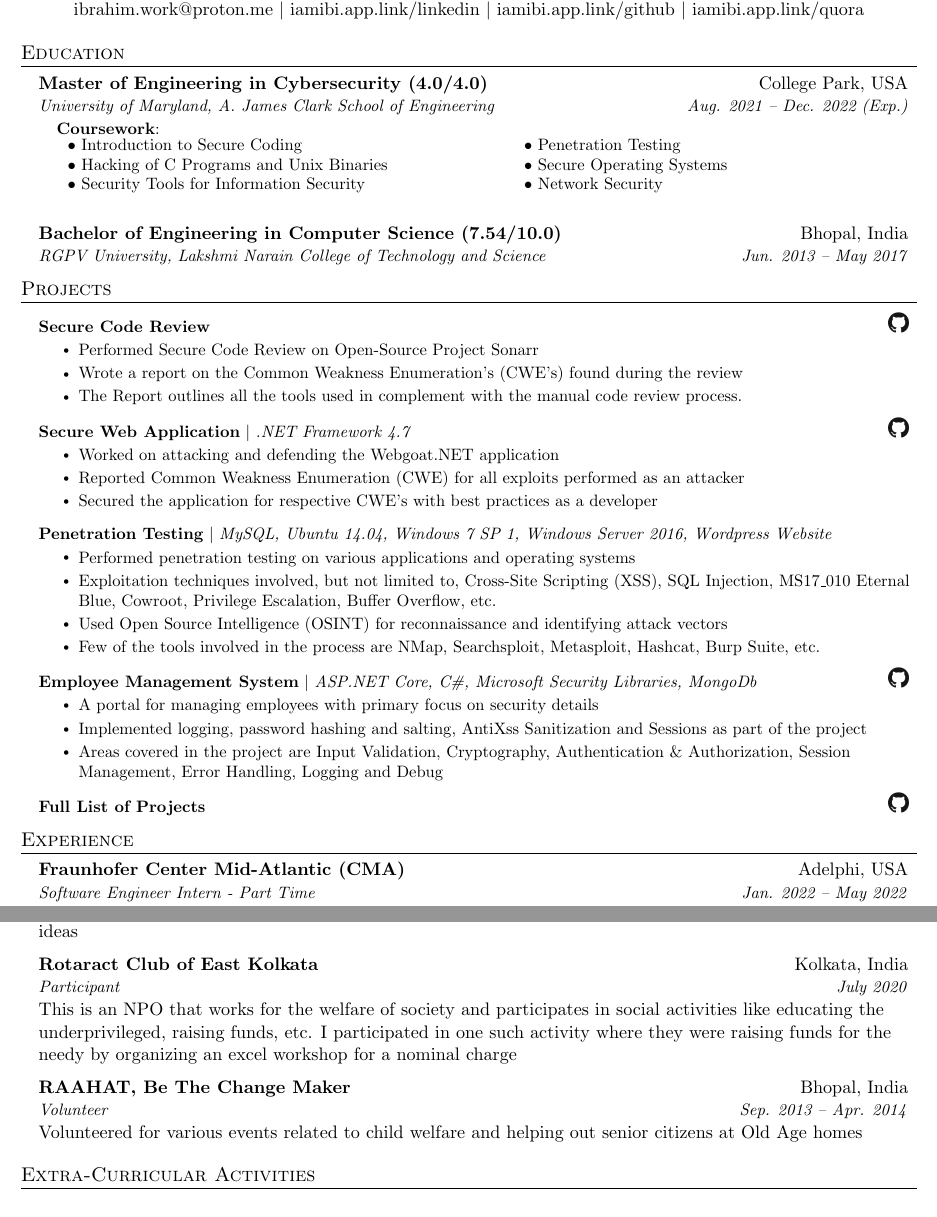
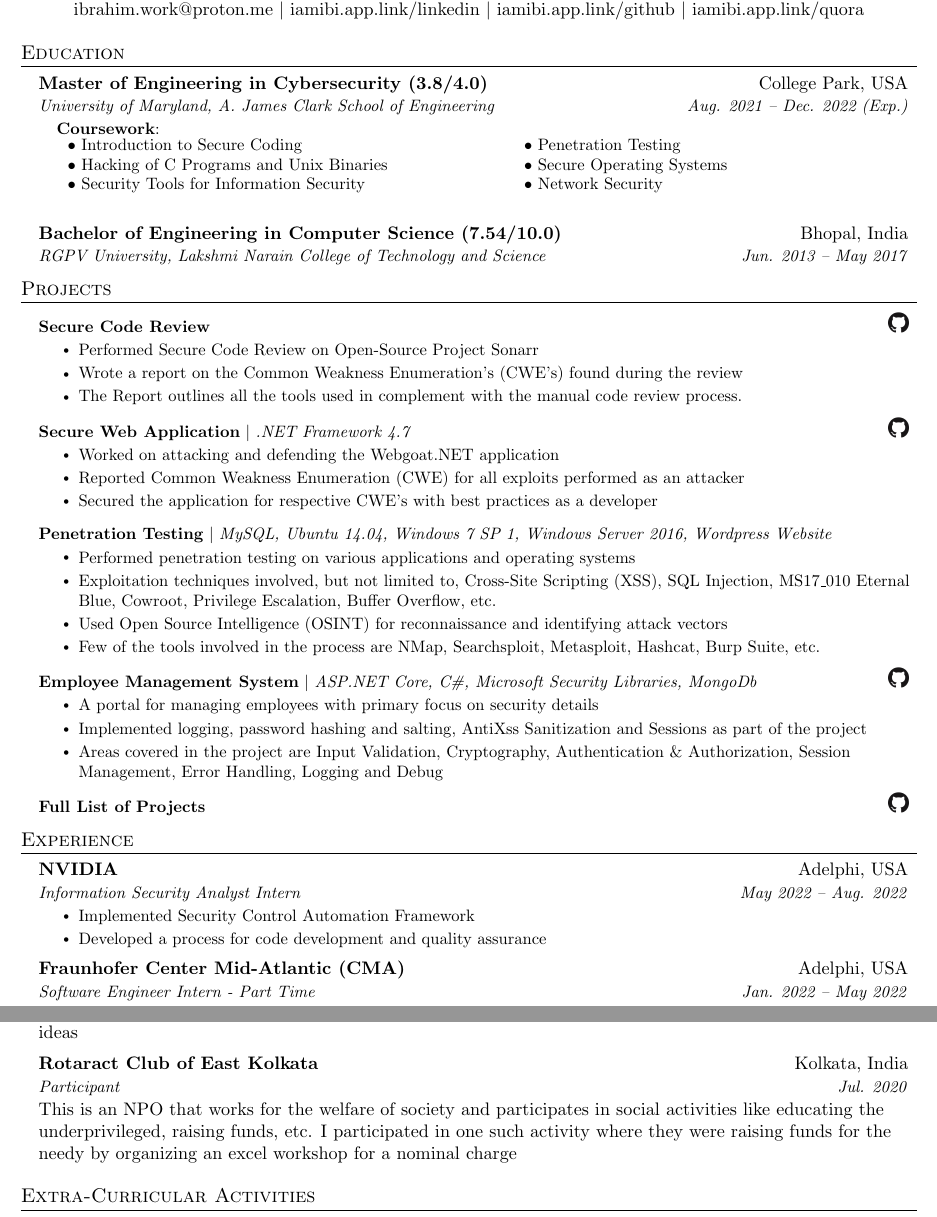
Before and after one commit to iamibi/Resume-Latex, a LaTeX CV (Resume - Syed Mohammad Ibrahim.tex): two parts of pages 1 and 2 of 2, joined at a grey line, cut so that both start at the same text. Compiled offline with pdfLaTeX.

Commit message:
Updated experience

```diff
--- a/Resume - Syed Mohammad Ibrahim.tex
+++ b/Resume - Syed Mohammad Ibrahim.tex
@@ -122,7 +122,7 @@
 \section{Education}
   \resumeSubHeadingListStart
     \resumeSubheading
-      {Master of Engineering in Cybersecurity (4.0/4.0)}{College Park, USA}
+      {Master of Engineering in Cybersecurity (3.8/4.0)}{College Park, USA}
       {University of Maryland, A. James Clark School of Engineering}{Aug. 2021 -- Dec. 2022 (Exp.)}
       \begin{itemize}[leftmargin=0.15in, label={}]
         \small{
@@ -191,6 +191,14 @@
 %-----------EXPERIENCE-----------
 \section{Experience}
   \resumeSubHeadingListStart
+
+    \resumeSubheading
+      {\href{https://www.nvidia.com/}{NVIDIA}}{Adelphi, USA}
+      {Information Security Analyst Intern}{May 2022 -- Aug. 2022}
+    \resumeItemListStart
+      \resumeItem{Implemented Security Control Automation Framework}
+      \resumeItem{Developed a process for code development and quality assurance}
+    \resumeItemListEnd
 
     \resumeSubheading
       {\href{https://www.cma.fraunhofer.org/}{Fraunhofer Center Mid-Atlantic (CMA)}}{Adelphi, USA}
@@ -273,12 +281,8 @@
      {Mentored at the hackathon for under-represented genders and helped out participants with their projects and ideas}
   \resumeSubheading
      {Rotaract Club of East Kolkata}{Kolkata, India}
-     {Participant}{July 2020} \vspace{2px} \\
+     {Participant}{Jul. 2020} \vspace{2px} \\
      {This is an NPO that works for the welfare of society and participates in social activities like educating the underprivileged, raising funds, etc. I participated in one such activity where they were raising funds for the needy by organizing an excel workshop for a nominal charge}
-  \resumeSubheading
-     {RAAHAT, Be The Change Maker}{Bhopal, India}
-     {Volunteer}{Sep. 2013 -- Apr. 2014} \vspace{2px} \\
-     {Volunteered for various events related to child welfare and helping out senior citizens at Old Age homes}
  \resumeSubHeadingListEnd
 
 %---------------EXTRA CURRICULAR ACTIVITIES----------
```
Also changed, not shown: Resume - Syed Mohammad Ibrahim.pdf.
